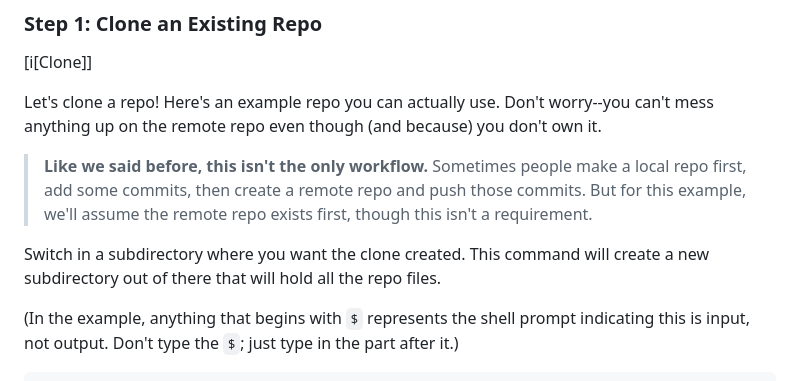
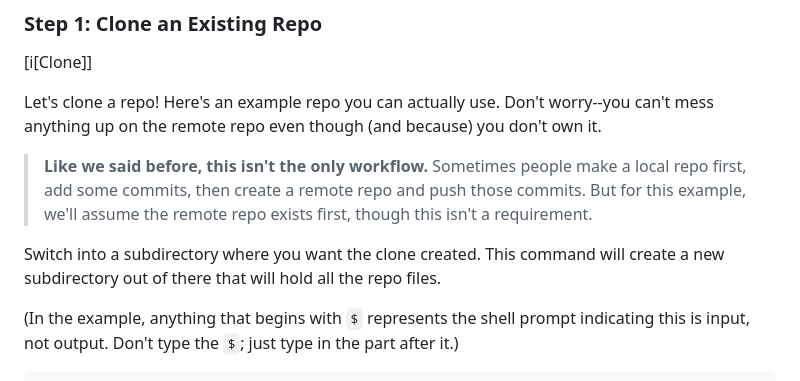
Before and after one commit to beejjorgensen/bggit, a Markdown page: src/bggit_part_010_git_basics.md, the part around the change. Rendered like a GitHub page.

Commit message:
fix word

```diff
--- a/src/bggit_part_010_git_basics.md
+++ b/src/bggit_part_010_git_basics.md
@@ -291,9 +291,9 @@ because) you don't own it.
 > repo and push those commits. But for this example, we'll assume the
 > remote repo exists first, though this isn't a requirement.
 
-Switch in a subdirectory where you want the clone created. This command
-will create a new subdirectory out of there that will hold all the repo
-files.
+Switch into a subdirectory where you want the clone created. This
+command will create a new subdirectory out of there that will hold all
+the repo files.
 
 (In the example, anything that begins with `$` represents the shell
 prompt indicating this is input, not output. Don't type the `$`; just
```
